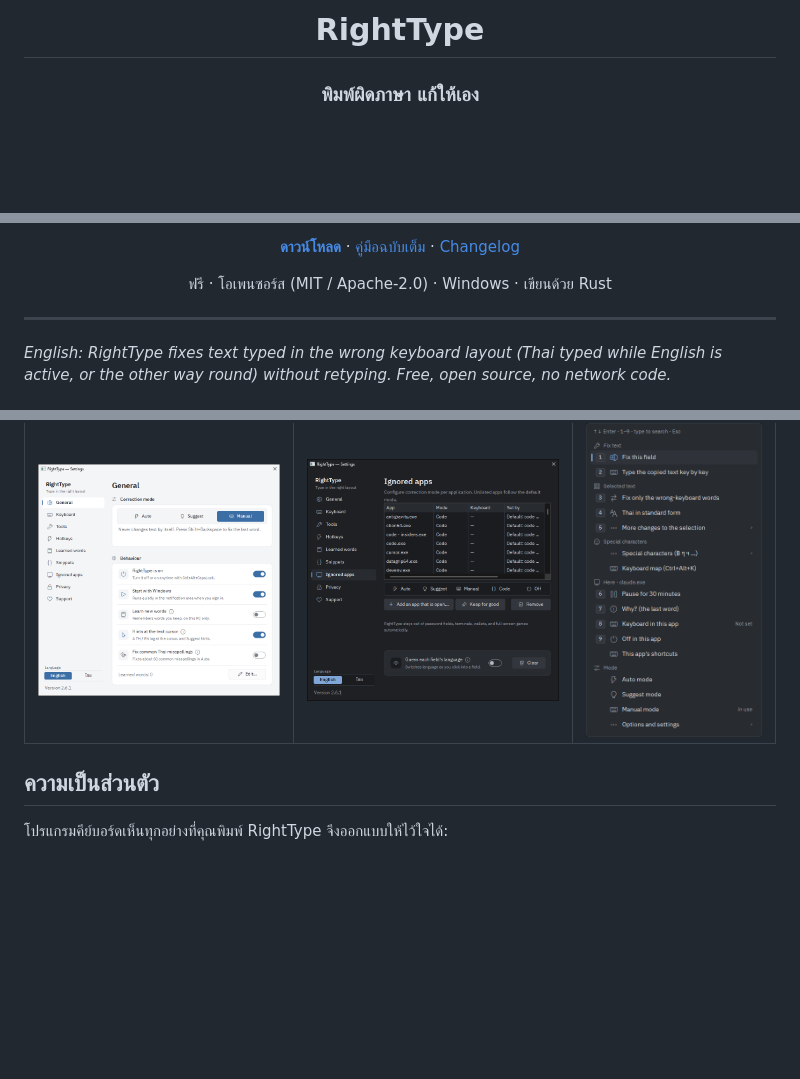
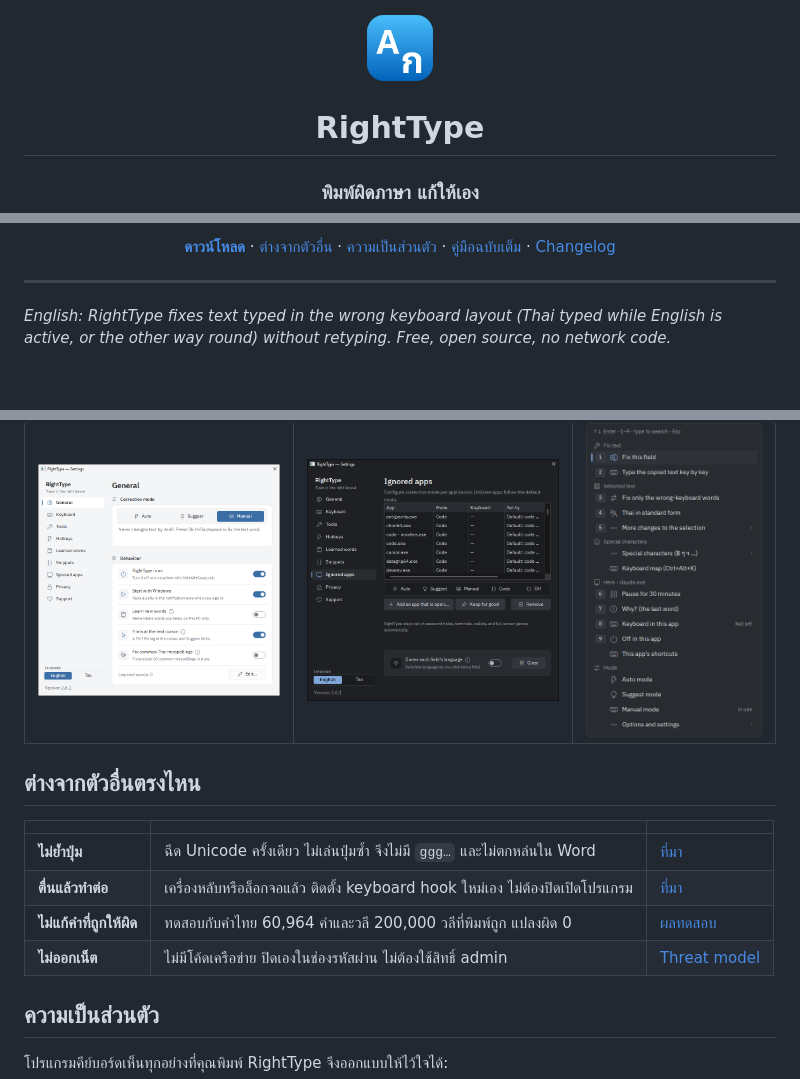
Before and after one commit to k-affan-th/RightType, a Markdown page: README.md, 3 parts joined by grey strips. Drawn GitHub-style; pictures changed too: docs/img/icon.png (added); blank space fills up the shorter version.

Commit message:
README: badges, app icon and differences table; poster: more room above the headline

```diff
--- a/README.md
+++ b/README.md
@@ -1,4 +1,6 @@
 <div align="center">
+
+<img src="docs/img/icon.png" width="72" alt="RightType icon">
 
 # RightType
 
@@ -11,8 +24,8 @@
 [**ดาวน์โหลด**](https://github.com/k-affan-th/RightType/releases/latest) ·
+[ต่างจากตัวอื่น](#ต่างจากตัวอื่นตรงไหน) ·
+[ความเป็นส่วนตัว](#ความเป็นส่วนตัว) ·
 [คู่มือฉบับเต็ม](docs/GUIDE.md) ·
 [Changelog](CHANGELOG.md)
-
-ฟรี · โอเพนซอร์ส (MIT / Apache-2.0) · Windows · เขียนด้วย Rust
 
 </div>
 
@@ -35,6 +48,15 @@ no network code.*
 | ตั้งค่า | แต่ละแอปตั้งโหมดได้ | Command palette |
 | --- | --- | --- |
 | ![Settings](docs/img/settings.png) | ![Apps](docs/img/apps-dark.png) | ![Command palette](docs/img/palette-dark.png) |
+
+## ต่างจากตัวอื่นตรงไหน
+
+| | | |
+| --- | --- | --- |
+| **ไม่ย้ำปุ่ม** | ฉีด Unicode ครั้งเดียว ไม่เล่นปุ่มซ้ำ จึงไม่มี `ggg…` และไม่ตกหล่นใน Word | [ที่มา](docs/GUIDE.md#why-a-rebuild) |
+| **ตื่นแล้วทำต่อ** | เครื่องหลับหรือล็อกจอแล้ว ติดตั้ง keyboard hook ใหม่เอง ไม่ต้องปิดเปิดโปรแกรม | [ที่มา](docs/GUIDE.md#why-a-rebuild) |
+| **ไม่แก้คำที่ถูกให้ผิด** | ทดสอบกับคำไทย 60,964 คำและวลี 200,000 วลีที่พิมพ์ถูก แปลงผิด 0 | [ผลทดสอบ](docs/TYPING_BENCHMARK.md) |
+| **ไม่ออกเน็ต** | ไม่มีโค้ดเครือข่าย ปิดเองในช่องรหัสผ่าน ไม่ต้องใช้สิทธิ์ admin | [Threat model](docs/THREAT_MODEL.md) |
 
 ## ความเป็นส่วนตัว
 
```
Also changed, not shown: other parts of README.md (+11 -0 lines), docs/poster/poster3d.png, 1 other file.
